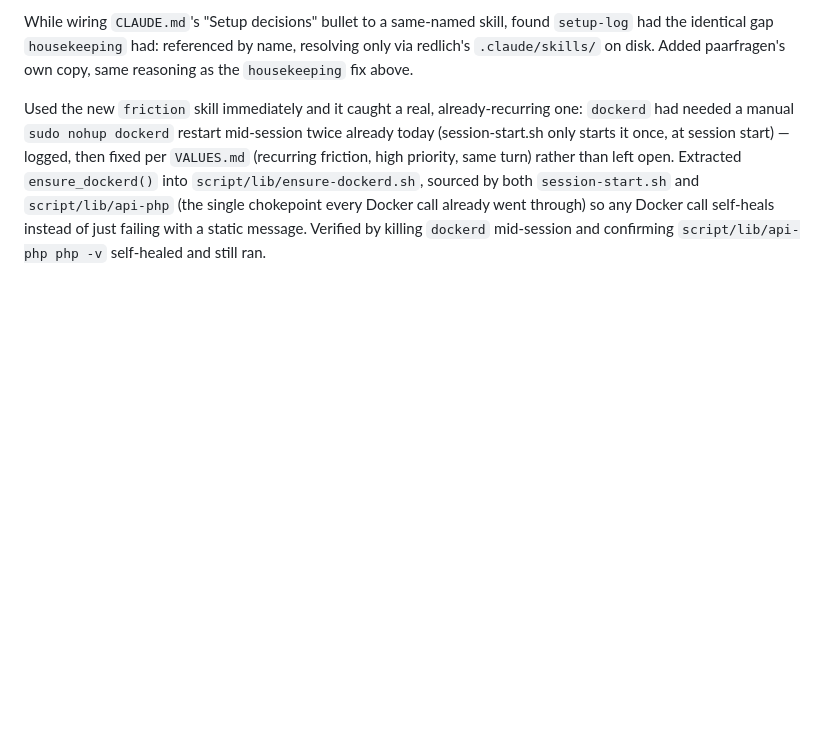
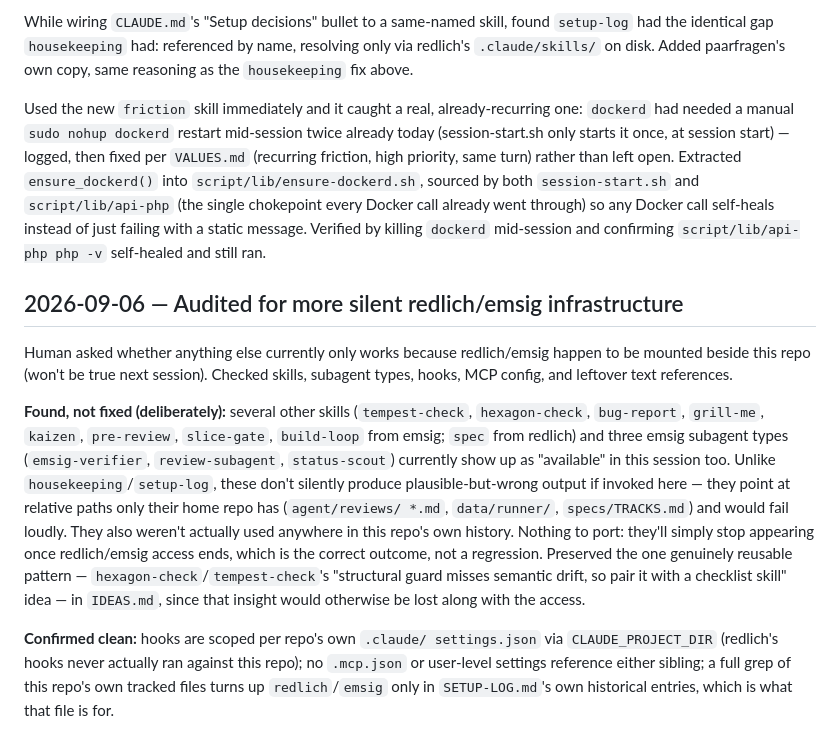
Before and after one commit to ibes/paarfragen, a Markdown page: SETUP-LOG.md, the part around the change. Rendered like a GitHub page; blank space fills up the shorter version.

```diff
--- a/SETUP-LOG.md
+++ b/SETUP-LOG.md
@@ -776,3 +776,34 @@ left open. Extracted `ensure_dockerd()` into
 went through) so any Docker call self-heals instead of just failing
 with a static message. Verified by killing `dockerd` mid-session and
 confirming `script/lib/api-php php -v` self-healed and still ran.
+
+## 2026-09-06 — Audited for more silent redlich/emsig infrastructure
+
+Human asked whether anything else currently only works because
+redlich/emsig happen to be mounted beside this repo (won't be true next
+session). Checked skills, subagent types, hooks, MCP config, and
+leftover text references.
+
+**Found, not fixed (deliberately):** several other skills
+(`tempest-check`, `hexagon-check`, `bug-report`, `grill-me`, `kaizen`,
+`pre-review`, `slice-gate`, `build-loop` from emsig; `spec` from
+redlich) and three emsig subagent types (`emsig-verifier`,
+`review-subagent`, `status-scout`) currently show up as "available" in
+this session too. Unlike `housekeeping`/`setup-log`, these don't
+silently produce plausible-but-wrong output if invoked here — they
+point at relative paths only their home repo has (`agent/reviews/
+*.md`, `data/runner/`, `specs/TRACKS.md`) and would fail loudly. They
+also weren't actually used anywhere in this repo's own history. Nothing
+to port: they'll simply stop appearing once redlich/emsig access ends,
+which is the correct outcome, not a regression. Preserved the one
+genuinely reusable pattern — `hexagon-check`/`tempest-check`'s
+"structural guard misses semantic drift, so pair it with a checklist
+skill" idea — in `IDEAS.md`, since that insight would otherwise be lost
+along with the access.
+
+**Confirmed clean:** hooks are scoped per repo's own `.claude/
+settings.json` via `CLAUDE_PROJECT_DIR` (redlich's hooks never actually
+ran against this repo); no `.mcp.json` or user-level settings reference
+either sibling; a full grep of this repo's own tracked files turns up
+`redlich`/`emsig` only in `SETUP-LOG.md`'s own historical entries, which
+is what that file is for.
```
Also changed, not shown: IDEAS.md (+28 -0 lines).
